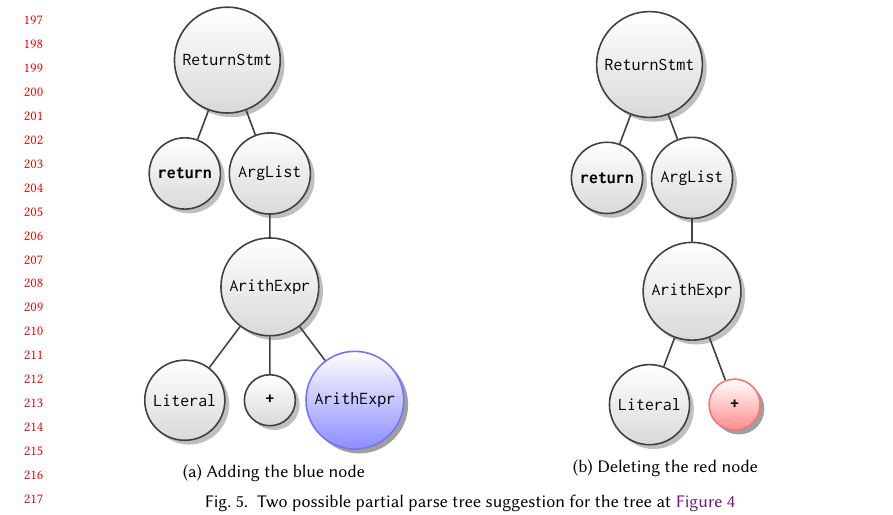
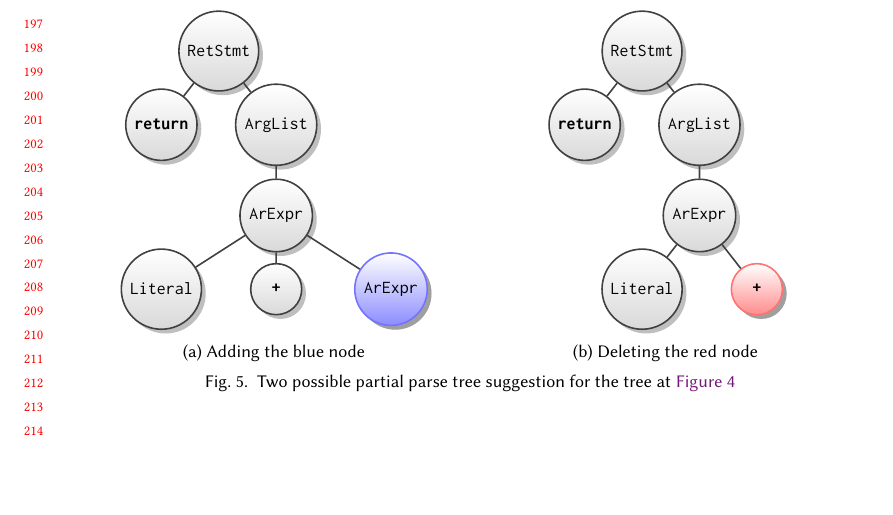
Before and after one commit to gsakkas/seq2parse, a LaTeX paper (paper/oopsla22-submission/main.tex, which reads paper/oopsla22-submission/parse-suggestion-example.tex): part of page 5 of 17 before the commit and part of page 5 of 16 after it, cut so that both start at the same text, the shorter picture padded with empty space. Compiled offline with pdfLaTeX.

Commit message:
Updated example ASTs

```diff
--- a/paper/oopsla22-submission/parse-suggestion-example.tex
+++ b/paper/oopsla22-submission/parse-suggestion-example.tex
@@ -8,25 +8,25 @@
         circle, minimum size=9mm, draw=black!75,
         thick, drop shadow, align=center},
         edge from parent/.style={draw=black!75,thick},
-        level distance=2cm]
-        \node (ReturnStmt) {\texttt{ReturnStmt}}
+        level distance=1.3cm, xscale=1.35]
+        \node (RetStmt) {\texttt{RetStmt}}
             child {
                 node (return) {\texttt{\bfseries return}}
             }
             child {
                 node (ArgList) {\texttt{ArgList}}
-                child {
-                    node (ArithExpr1) {\texttt{ArithExpr}}
-                    child {
-                        node (ArithExpr2) {\texttt{Literal}}
+                child [level distance=1.6cm] {
+                    node (ArExpr1) {\texttt{ArExpr}}
+                    child [level distance=1.3cm] {
+                        node (ArExpr2) {\texttt{Literal}}
                     }
-                    child {
+                    child [level distance=1.3cm] {
                         node (plus) {\texttt{\bfseries +}}
                     }
-                    child {
+                    child [level distance=1.3cm] {
                         node [style={top color=white, bottom color=blue!45,
                         circle, minimum size=9mm, draw=blue!55,
-                        thick, drop shadow, align=center}] (ArithExpr3) {\texttt{ArithExpr}}
+                        thick, drop shadow, align=center}] (ArExpr3) {\texttt{ArExpr}}
                     }
                 }
             };
@@ -42,19 +42,19 @@
             circle, minimum size=9mm, draw=black!75,
             thick, drop shadow, align=center},
             edge from parent/.style={draw=black!75,thick},
-            level distance=2cm]
-            \node (ReturnStmt) {\texttt{ReturnStmt}}
+            level distance=1.3cm, xscale=1.35]
+            \node (RetStmt) {\texttt{RetStmt}}
                 child {
                     node (return) {\texttt{\bfseries return}}
                 }
                 child {
                     node (ArgList) {\texttt{ArgList}}
-                    child {
-                        node (ArithExpr1) {\texttt{ArithExpr}}
-                        child {
-                            node (ArithExpr2) {\texttt{Literal}}
+                    child [level distance=1.6cm] {
+                        node (ArExpr1) {\texttt{ArExpr}}
+                        child [level distance=1.3cm] {
+                            node (ArExpr2) {\texttt{Literal}}
                         }
-                        child {
+                        child [level distance=1.3cm] {
                             node (plus) [style={top color=white, bottom color=red!45,
                             circle, minimum size=9mm, draw=red!55,
                             thick, drop shadow, align=center}] {\texttt{\bfseries +}}
```
Also changed, not shown: paper/oopsla22-submission/partial-parse-example.tex (+12 -12 lines).
